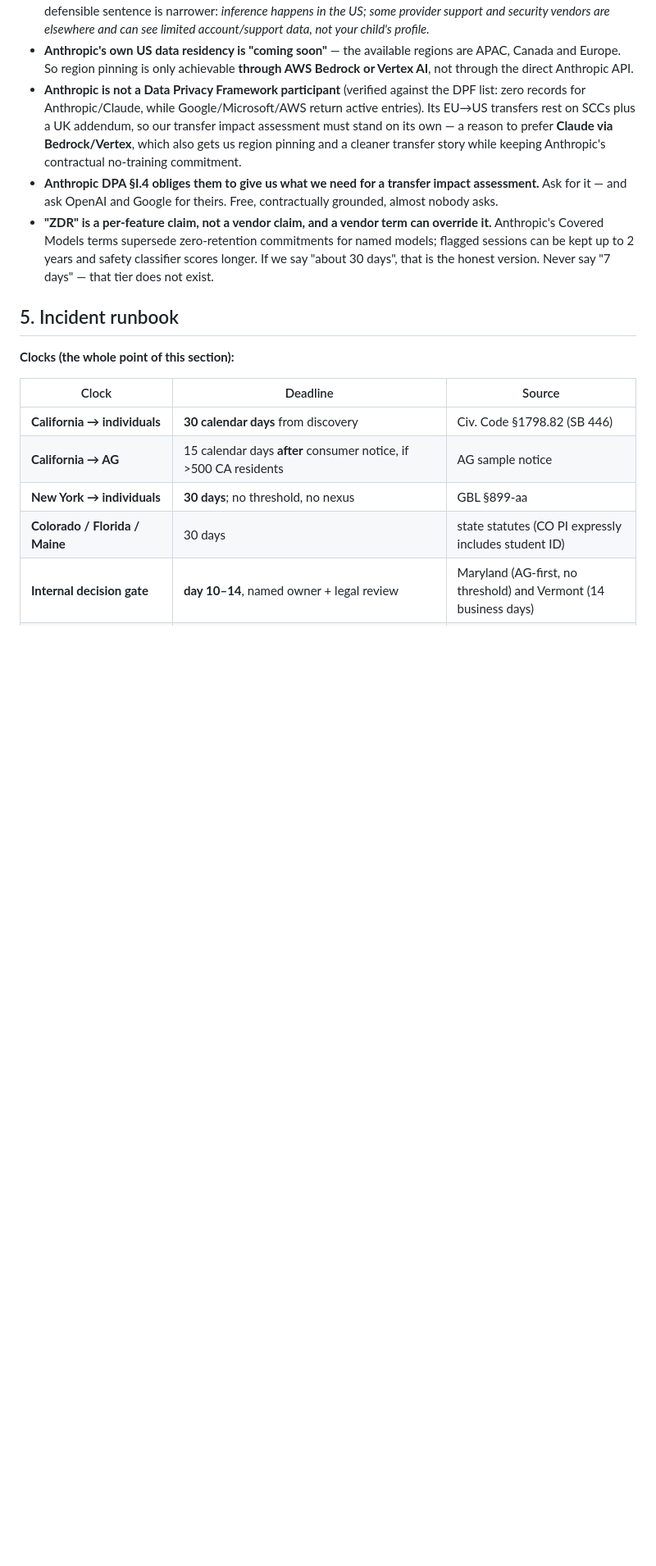
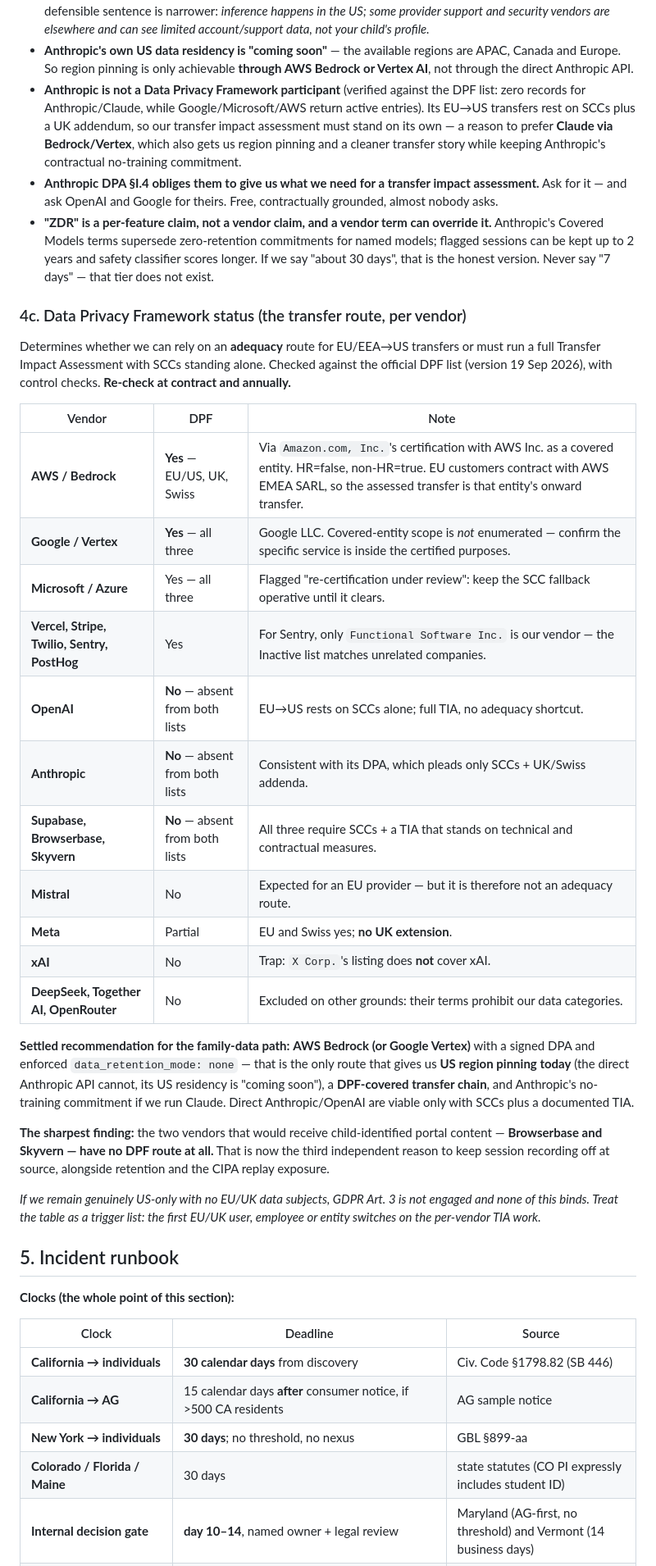
Before and after one commit to mitchellhoward-netizen/Axolotl, a Markdown page: docs/PRIVACY-AND-COMPLIANCE.md, the part around the change. Shown at 82% size. GitHub-like rendering; blank space fills up the shorter version.

Commit message:
docs: DPF status per vendor; settle the provider path on Bedrock/Vertex

```diff
--- a/docs/PRIVACY-AND-COMPLIANCE.md
+++ b/docs/PRIVACY-AND-COMPLIANCE.md
@@ -88,6 +88,40 @@ that says exactly what survived.
   Covered Models terms supersede zero-retention commitments for named models; flagged sessions can be
   kept up to 2 years and safety classifier scores longer. If we say "about 30 days", that is the
   honest version. Never say "7 days" — that tier does not exist.
+
+### 4c. Data Privacy Framework status (the transfer route, per vendor)
+
+Determines whether we can rely on an **adequacy** route for EU/EEA→US transfers or must run a full
+Transfer Impact Assessment with SCCs standing alone. Checked against the official DPF list
+(version 19 Sep 2026), with control checks. **Re-check at contract and annually.**
+
+| Vendor | DPF | Note |
+|---|---|---|
+| **AWS / Bedrock** | **Yes** — EU/US, UK, Swiss | Via `Amazon.com, Inc.`'s certification with AWS Inc. as a covered entity. HR=false, non-HR=true. EU customers contract with AWS EMEA SARL, so the assessed transfer is that entity's onward transfer. |
+| **Google / Vertex** | **Yes** — all three | Google LLC. Covered-entity scope is *not* enumerated — confirm the specific service is inside the certified purposes. |
+| **Microsoft / Azure** | Yes — all three | Flagged "re-certification under review": keep the SCC fallback operative until it clears. |
+| **Vercel, Stripe, Twilio, Sentry, PostHog** | Yes | For Sentry, only `Functional Software Inc.` is our vendor — the Inactive list matches unrelated companies. |
+| **OpenAI** | **No** — absent from both lists | EU→US rests on SCCs alone; full TIA, no adequacy shortcut. |
+| **Anthropic** | **No** — absent from both lists | Consistent with its DPA, which pleads only SCCs + UK/Swiss addenda. |
+| **Supabase, Browserbase, Skyvern** | **No** — absent from both lists | All three require SCCs + a TIA that stands on technical and contractual measures. |
+| **Mistral** | No | Expected for an EU provider — but it is therefore not an adequacy route. |
+| **Meta** | Partial | EU and Swiss yes; **no UK extension**. |
+| **xAI** | No | Trap: `X Corp.`'s listing does **not** cover xAI. |
+| **DeepSeek, Together AI, OpenRouter** | No | Excluded on other grounds: their terms prohibit our data categories. |
+
+**Settled recommendation for the family-data path:** **AWS Bedrock (or Google Vertex)** with a signed
+DPA and enforced `data_retention_mode: none` — that is the only route that gives us **US region
+pinning today** (the direct Anthropic API cannot, its US residency is "coming soon"), a
+**DPF-covered transfer chain**, and Anthropic's no-training commitment if we run Claude. Direct
+Anthropic/OpenAI are viable only with SCCs plus a documented TIA.
+
+**The sharpest finding:** the two vendors that would receive child-identified portal content —
+**Browserbase and Skyvern — have no DPF route at all.** That is now the third independent reason to
+keep session recording off at source, alongside retention and the CIPA replay exposure.
+
+*If we remain genuinely US-only with no EU/UK data subjects, GDPR Art. 3 is not engaged and none of
+this binds. Treat the table as a trigger list: the first EU/UK user, employee or entity switches on
+the per-vendor TIA work.*
 
 ## 5. Incident runbook
 
```
